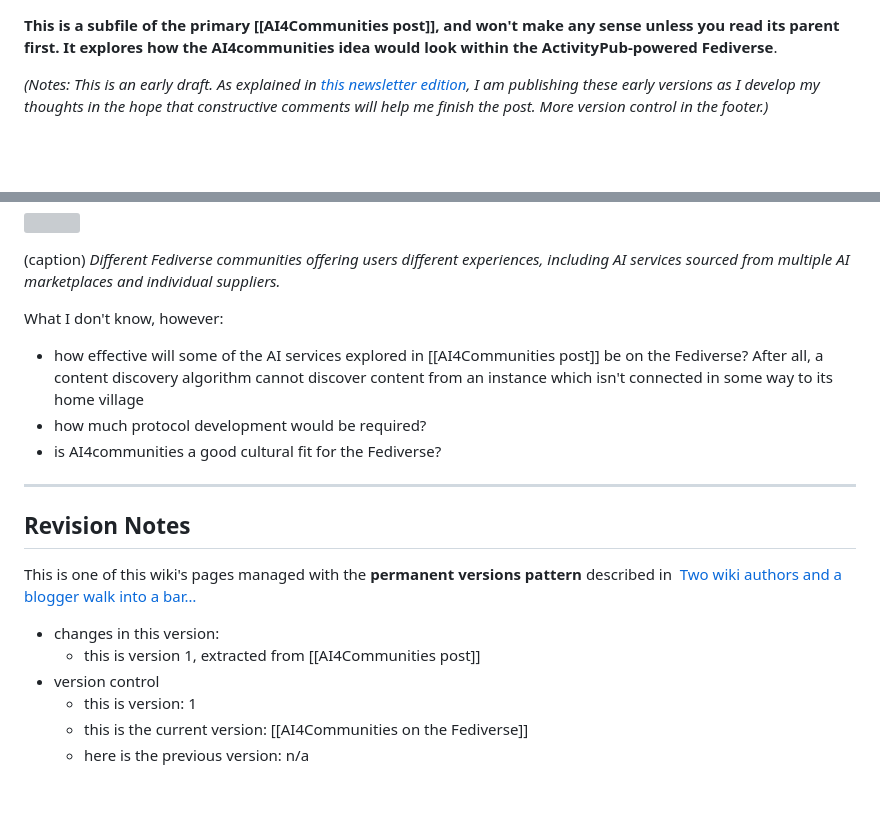
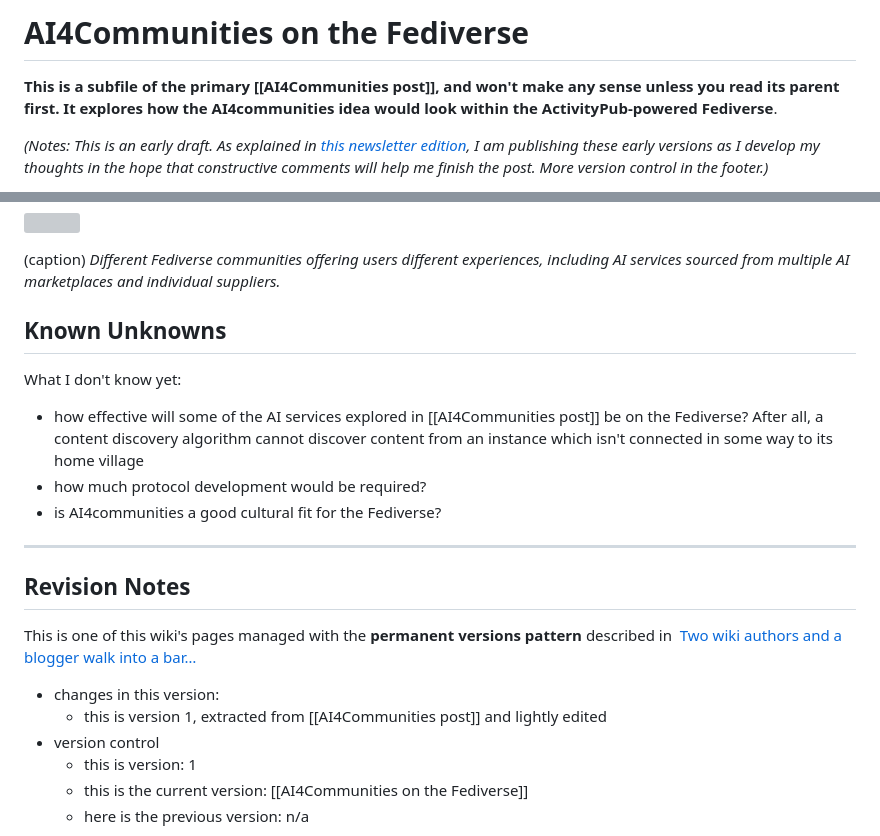
Before and after one commit to mathewlowry/myhub-gpt, a Markdown page: AI4Communities on the Fediverse.md, 2 parts joined by grey strips. Drawn GitHub-style; blank space fills up the shorter version; grey boxes are pictures that could not be loaded.

```diff
--- a/AI4Communities on the Fediverse.md
+++ b/AI4Communities on the Fediverse.md
@@ -1,3 +1,4 @@
+# AI4Communities on the Fediverse
 
 **This is a subfile of the primary [[AI4Communities post]], and won't make any sense unless you read its parent first. It explores how the AI4communities idea would look within the  ActivityPub-powered Fediverse**.
 
@@ -23,7 +24,9 @@ The diversity of both funding schemes and AI plans means that one village may fo
 
 (caption) *Different Fediverse communities offering users different experiences, including AI services sourced from multiple AI marketplaces and individual suppliers.*
 
-What I don't know, however:
+## Known Unknowns
+
+What I don't know yet:
 
 * how effective will some of the AI services explored in  [[AI4Communities post]] be on the Fediverse? After all, a content discovery algorithm cannot discover content from an instance which isn't connected in some way to its home village
 * how much protocol development would be required?
@@ -36,7 +39,7 @@ What I don't know, however:
 This is one of this wiki's pages managed with the **permanent versions pattern** described in  [Two wiki authors and a blogger walk into a bar…](https://mathewlowry.medium.com/two-wiki-authors-and-a-blogger-walk-into-a-bar-7106c8376c6e)
 
 - changes in this version:
-	- this is version 1, extracted from [[AI4Communities post]]
+	- this is version 1, extracted from [[AI4Communities post]] and lightly edited
 - version control
     - this is version: 1
     - this is the current version: [[AI4Communities on the Fediverse]]
```
Also changed, not shown: AI4Communities on Bluesky.md (+1 -0 lines), AI4Communities post.md (+3 -4 lines).
